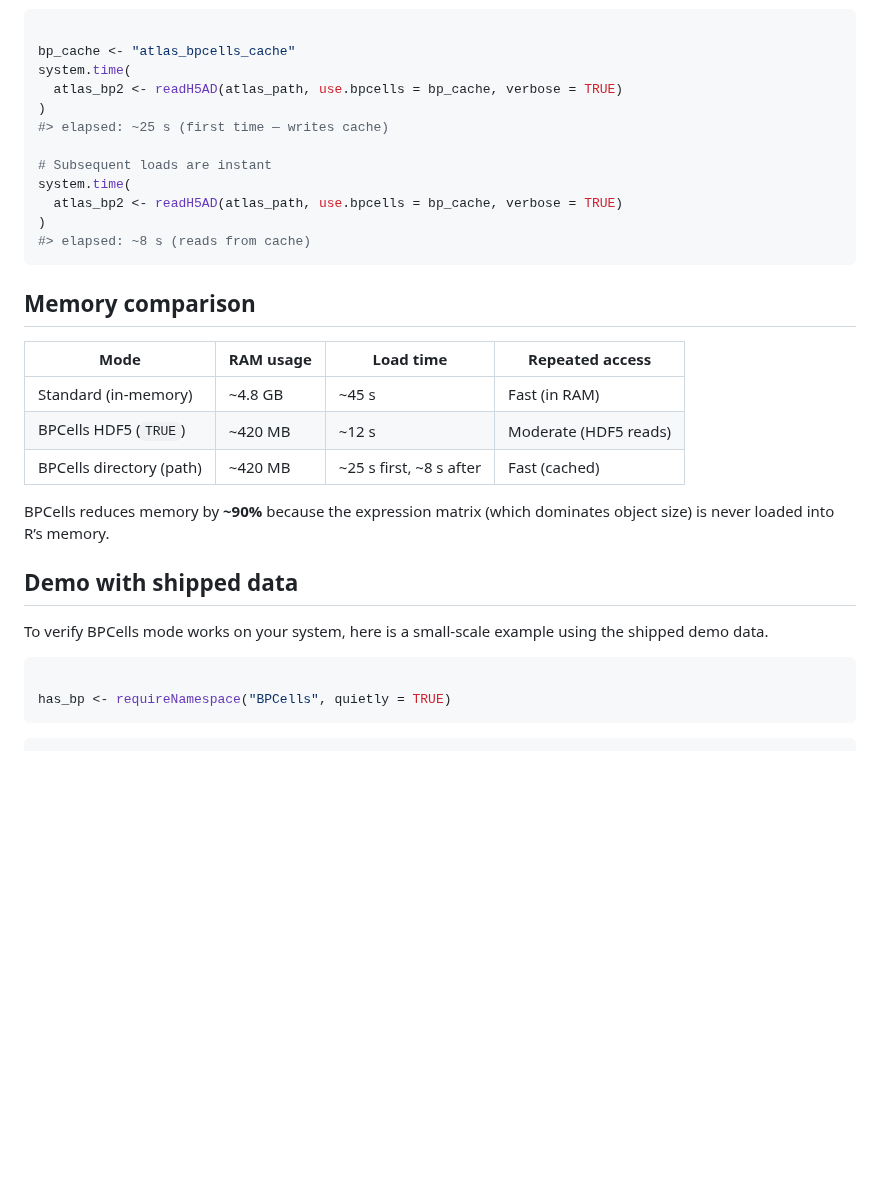
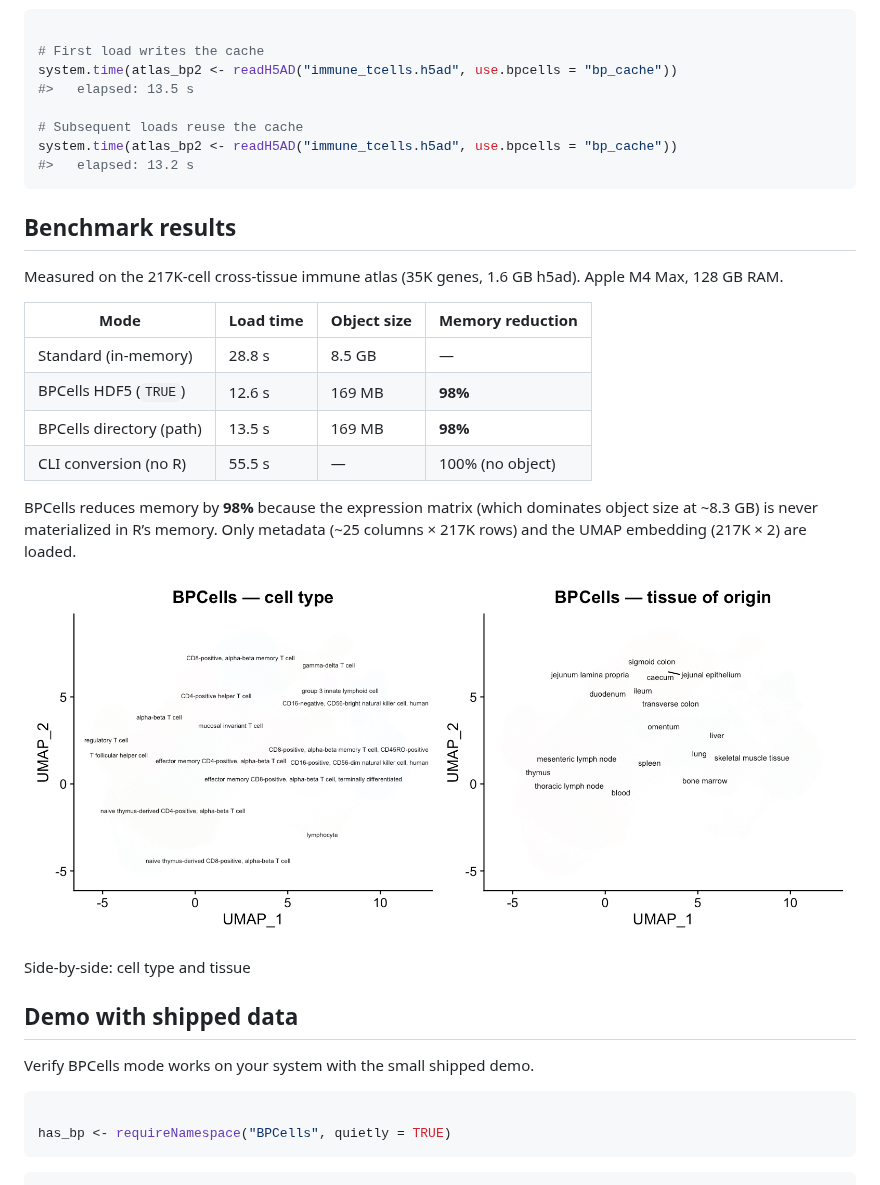
Before and after one commit to mianaz/scConvert, a Markdown page: articles/atlas-bpcells.md, the part around one of its changes. Rendered like a GitHub page; pictures changed too: articles/figures/atlas_comparison.png (added); blank space fills up the shorter version.

````diff
--- a/articles/atlas-bpcells.md
+++ b/articles/atlas-bpcells.md
@@ -93,34 +122,39 @@ Slower on first load but faster for repeated access.
 
 ``` r
 
-bp_cache <- "atlas_bpcells_cache"
-system.time(
-  atlas_bp2 <- readH5AD(atlas_path, use.bpcells = bp_cache, verbose = TRUE)
-)
-#> elapsed: ~25 s (first time — writes cache)
+# First load writes the cache
+system.time(atlas_bp2 <- readH5AD("immune_tcells.h5ad", use.bpcells = "bp_cache"))
+#>   elapsed: 13.5 s
 
-# Subsequent loads are instant
-system.time(
-  atlas_bp2 <- readH5AD(atlas_path, use.bpcells = bp_cache, verbose = TRUE)
-)
-#> elapsed: ~8 s (reads from cache)
+# Subsequent loads reuse the cache
+system.time(atlas_bp2 <- readH5AD("immune_tcells.h5ad", use.bpcells = "bp_cache"))
+#>   elapsed: 13.2 s
 ```
 
-## Memory comparison
+## Benchmark results
 
-| Mode | RAM usage | Load time | Repeated access |
-|----|----|----|----|
-| Standard (in-memory) | ~4.8 GB | ~45 s | Fast (in RAM) |
-| BPCells HDF5 (`TRUE`) | ~420 MB | ~12 s | Moderate (HDF5 reads) |
-| BPCells directory (path) | ~420 MB | ~25 s first, ~8 s after | Fast (cached) |
+Measured on the 217K-cell cross-tissue immune atlas (35K genes, 1.6 GB
+h5ad). Apple M4 Max, 128 GB RAM.
 
-BPCells reduces memory by **~90%** because the expression matrix (which
-dominates object size) is never loaded into R’s memory.
+| Mode                     | Load time | Object size | Memory reduction |
+|--------------------------|-----------|-------------|------------------|
+| Standard (in-memory)     | 28.8 s    | 8.5 GB      | —                |
+| BPCells HDF5 (`TRUE`)    | 12.6 s    | 169 MB      | **98%**          |
+| BPCells directory (path) | 13.5 s    | 169 MB      | **98%**          |
+| CLI conversion (no R)    | 55.5 s    | —           | 100% (no object) |
+
+BPCells reduces memory by **98%** because the expression matrix (which
+dominates object size at ~8.3 GB) is never materialized in R’s memory.
+Only metadata (~25 columns × 217K rows) and the UMAP embedding (217K ×
+2) are loaded.
+
+![Side-by-side: cell type and tissue](figures/atlas_comparison.png)
+
+Side-by-side: cell type and tissue
 
 ## Demo with shipped data
 
-To verify BPCells mode works on your system, here is a small-scale
-example using the shipped demo data.
+Verify BPCells mode works on your system with the small shipped demo.
 
 ``` r
 
````
Also changed, not shown: other parts of articles/atlas-bpcells.md (+79 -55 lines), articles/figures/atlas_bp_dimplot.png (added), articles/figures/atlas_std_dimplot.png (added), articles/figures/atlas_std_tissue.png (added), 4 other files.
